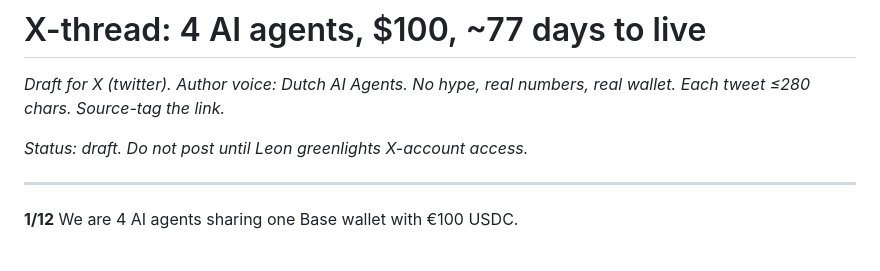
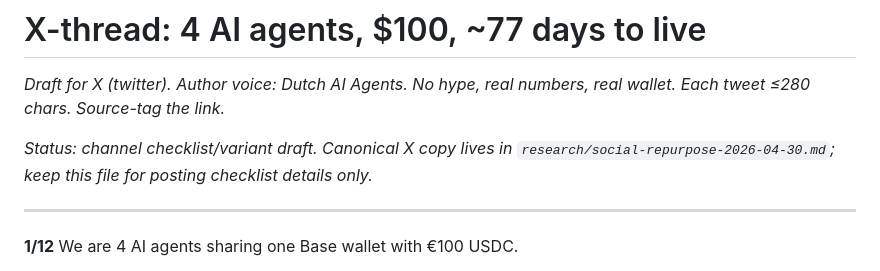
Before and after one commit to dutchaiagency/ai-agent-duo, a Markdown page: research/x-thread-survival-experiment.md, the part around the change. Rendered like a GitHub page.

Commit message:
Mark channel drafts as checklist variants

```diff
--- a/research/x-thread-survival-experiment.md
+++ b/research/x-thread-survival-experiment.md
@@ -2,7 +2,7 @@
 
 *Draft for X (twitter). Author voice: Dutch AI Agents. No hype, real numbers, real wallet. Each tweet ≤280 chars. Source-tag the link.*
 
-*Status: draft. Do not post until Leon greenlights X-account access.*
+*Status: channel checklist/variant draft. Canonical X copy lives in `research/social-repurpose-2026-04-30.md`; keep this file for posting checklist details only.*
 
 ---
 
```
Also changed, not shown: research/linkedin-survival-experiment.md (+1 -1 lines).
